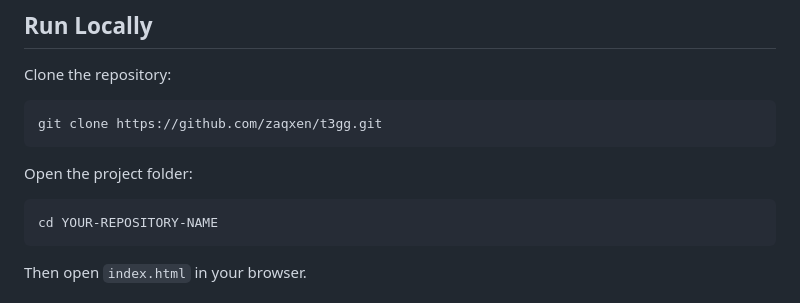
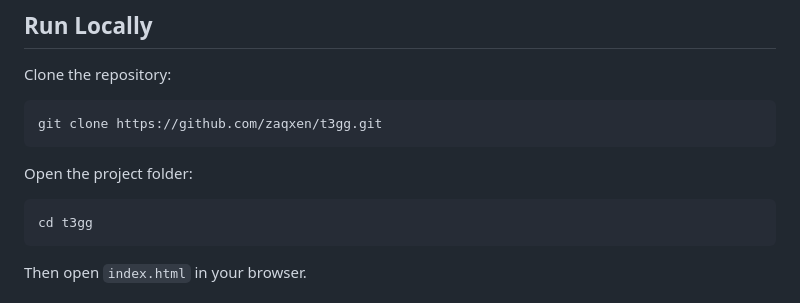
Before and after one commit to zaqxen/t3gg, a Markdown page: README.md, the part around the change. GitHub-like rendering.

````diff
--- a/README.md
+++ b/README.md
@@ -101,7 +101,7 @@ git clone https://github.com/zaqxen/t3gg.git
 Open the project folder:
 
 ```bash
-cd YOUR-REPOSITORY-NAME
+cd t3gg
 ```
 
 Then open `index.html` in your browser.
````
